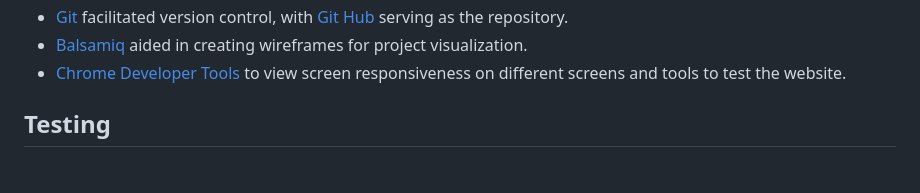
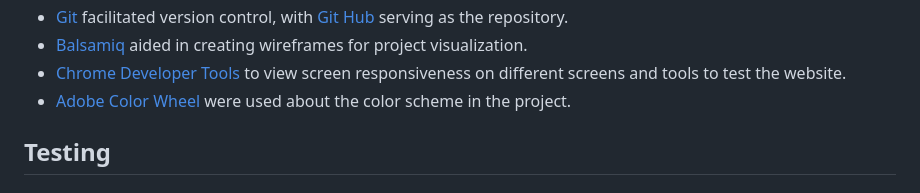
Before and after one commit to IvoSt98/anime-one-piece-quiz, a Markdown page: README.md, the part around the change. Drawn GitHub-style.

Commit message:
In section Tehnology used were added new content

```diff
--- a/README.md
+++ b/README.md
@@ -180,6 +180,7 @@ When the user finishes with the quiz:
  + [Git](https://git-scm.com/) facilitated version control, with [Git Hub](https://github.com/) serving as the repository.
  + [Balsamiq](https://balsamiq.com/) aided in creating wireframes for project visualization.
  + [Chrome Developer Tools](https://developer.chrome.com/docs/devtools) to view screen responsiveness on different screens and tools to test the  website.
+ + [Adobe Color Wheel](https://color.adobe.com/create/color-wheel) were used about the color scheme in the project.
 
  ## Testing
 
```
